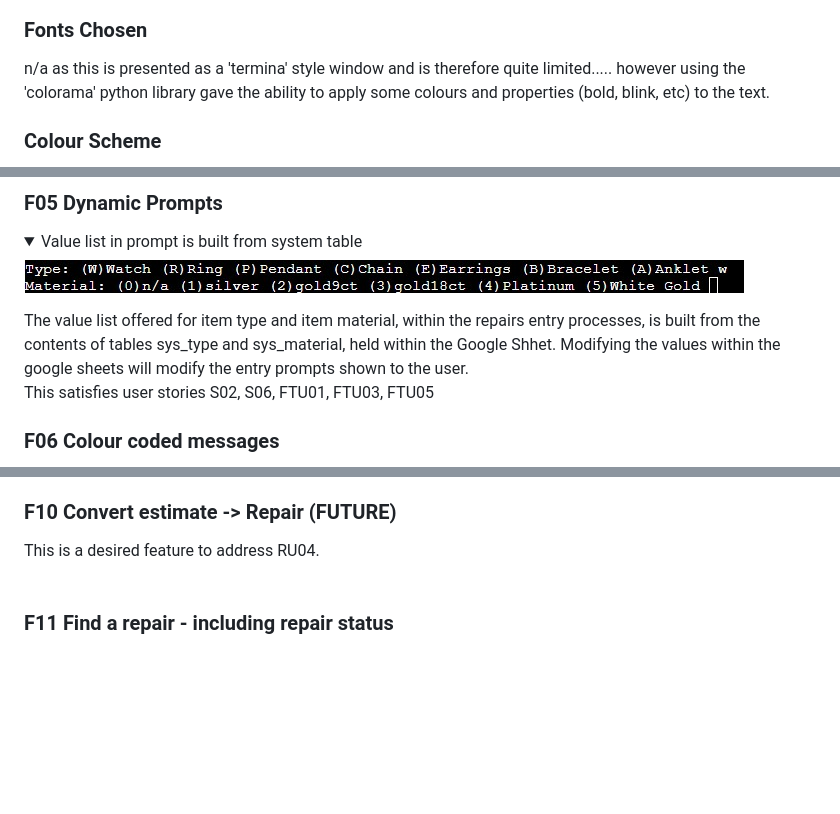
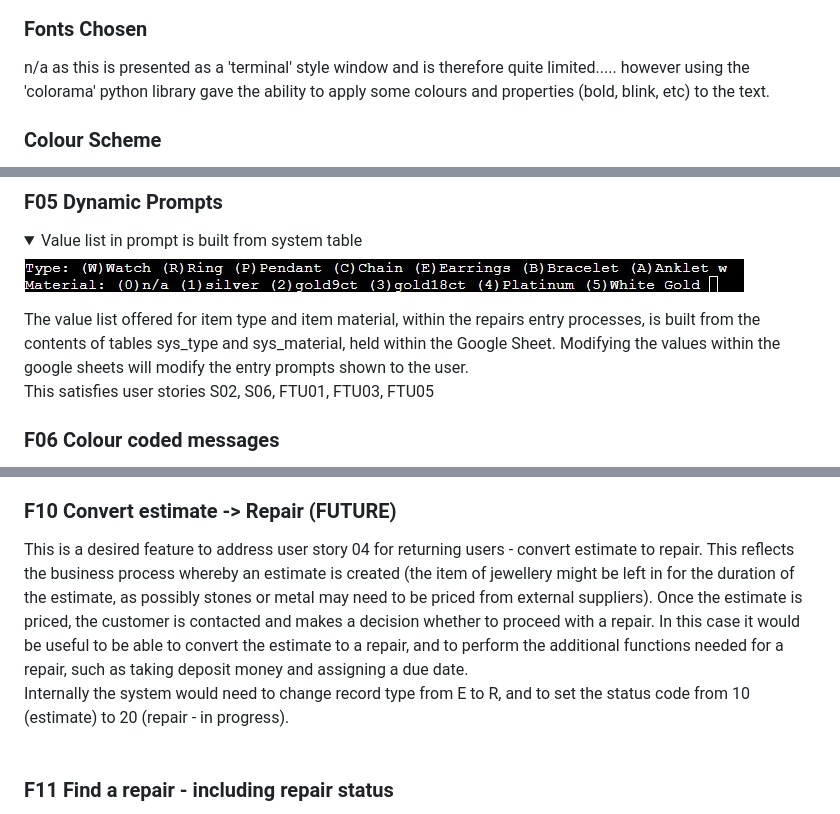
Before and after one commit to DeeMcCart/CI_PP3_RepairsTracker, a Markdown page: README.md, 3 parts joined by grey strips. Rendered like a GitHub page; folded sections open; blank space fills up the shorter version.

Commit message:
Docs: small corrections to readme

```diff
--- a/README.md
+++ b/README.md
@@ -183,7 +183,7 @@ This is pre-populated with configuration data as follows:
 
 
 ### Fonts Chosen
-n/a as this is presented as a 'termina' style window and is therefore quite limited.....
+n/a as this is presented as a 'terminal' style window and is therefore quite limited.....
 however using the 'colorama' python library gave the ability to apply some colours and properties (bold, blink, etc) to the text.
 
 ### Colour Scheme
@@ -253,7 +253,7 @@ This satisfies user stories S03, S10, FTU02, FTU03, FTU05. <br>
 <details><summary>Value list in prompt is built from system table</summary>
 <img src="./docs/readme_images/f05_dynamic_prompts.jpg"></details>
 The value list offered for item type and item material, within the repairs entry processes, is built from the contents of tables
-sys_type and sys_material, held within the Google Shhet.  Modifying the values within the google sheets will modify
+sys_type and sys_material, held within the Google Sheet.  Modifying the values within the google sheets will modify
 the entry prompts shown to the user.
 <br>
 This satisfies user stories S02, S06, FTU01, FTU03, FTU05<br>
@@ -300,7 +303,10 @@ is then used for the new repair record.
 This is another aspect of addressing user stories S01, S02, S03, S04, S06, FTU01, FTU02, FTU04, FTU05, RU01, RU02, RU03<br>
 
 ### F10 Convert estimate -> Repair (FUTURE)
-This is a desired feature to address RU04.
+This is a desired feature to address user story 04 for returning users - convert estimate to repair.  This reflects the business process
+whereby an estimate is created (the item of jewellery might be left in for the duration of the estimate, as possibly stones or metal may need to be priced from external suppliers).  Once the estimate is priced, the customer is contacted and makes a decision whether to proceed with a repair.  In this case it would be useful to be able to convert the estimate to a repair, and to perform the additional functions needed for a repair, such as
+taking deposit money and assigning a due date.<br>
+Internally the system would need to change record type from E to R, and to set the status code from 10 (estimate) to 20 (repair - in progress).
 <br>
 <br>
 
```
Also changed, not shown: other parts of README.md (+9 -6 lines), docs/readme_images/f09_customer_retrieval.jpg (added), docs/readme_images/f09_customer_retrieval.png (deleted).
